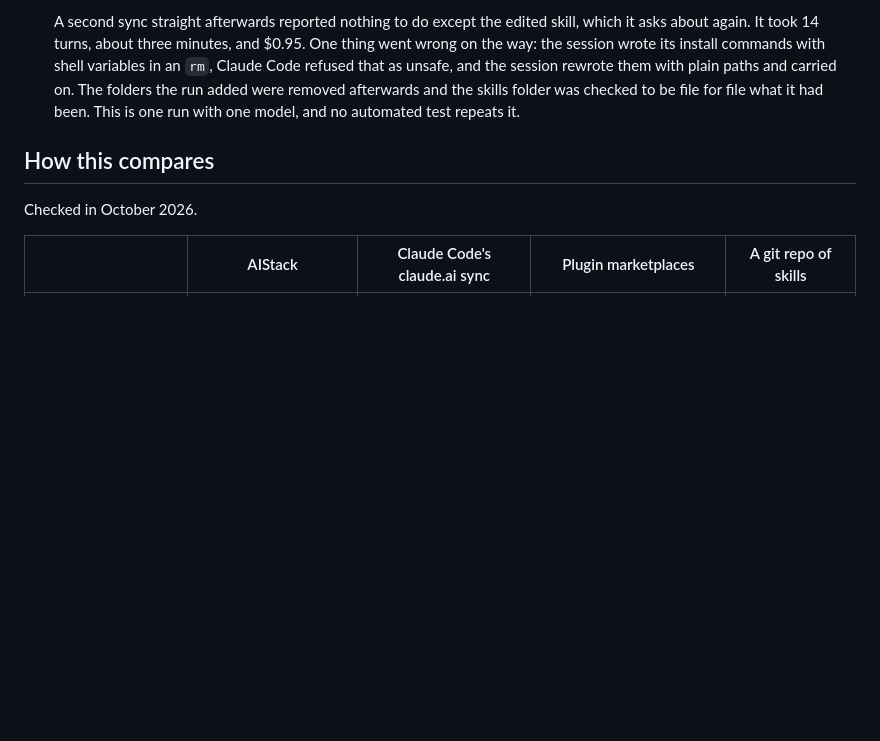
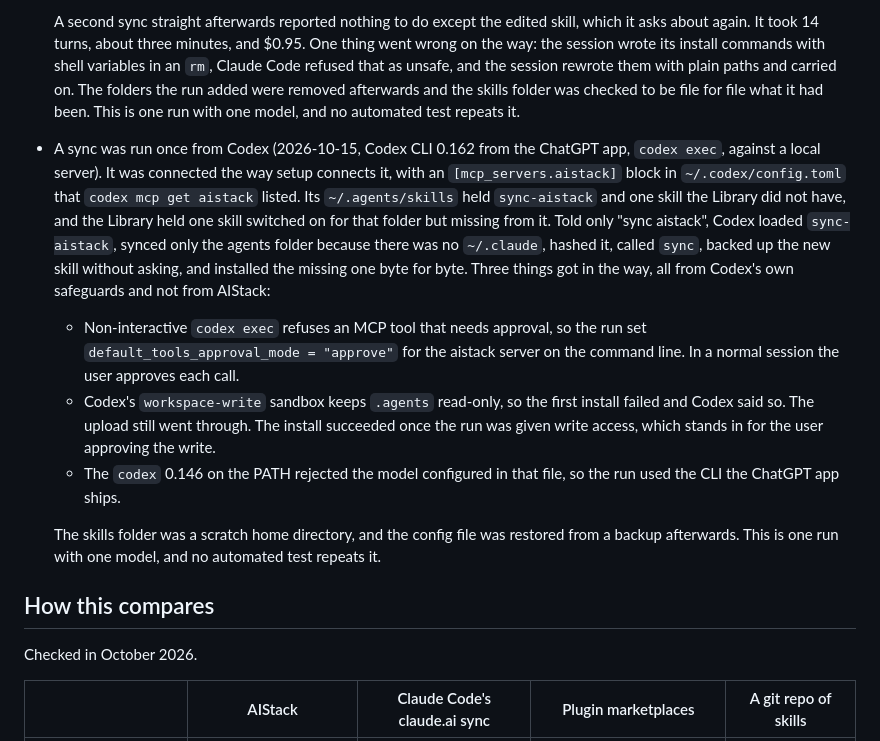
Before and after one commit to dchristopoulos/AIStack, a Markdown page: README.md, the part around the change. Rendered like a GitHub page; blank space fills up the shorter version.

Commit message:
Record one real sync run from Codex
The README says what has been checked by hand and what has not. Codex
was claimed as a supported agent but had never synced against a real
server. It now has: connected through ~/.codex/config.toml the way
setup connects it, Codex synced the agents folder, backed up a new
skill, and installed a missing one byte for byte.

The record also names what Codex's own safeguards did along the way:
non-interactive runs refuse an MCP tool that needs approval, and its
workspace-write sandbox keeps .agents read-only.

Closes #62.

```diff
--- a/README.md
+++ b/README.md
@@ -252,6 +252,12 @@ What it does not show, stated plainly:
   | 1 update offered by a team, pushed by a teammate | Took it, as answered, and named who pushed it |
 
   A second sync straight afterwards reported nothing to do except the edited skill, which it asks about again. It took 14 turns, about three minutes, and $0.95. One thing went wrong on the way: the session wrote its install commands with shell variables in an `rm`, Claude Code refused that as unsafe, and the session rewrote them with plain paths and carried on. The folders the run added were removed afterwards and the skills folder was checked to be file for file what it had been. This is one run with one model, and no automated test repeats it.
+- A sync was run once from Codex (2026-10-15, Codex CLI 0.162 from the ChatGPT app, `codex exec`, against a local server). It was connected the way setup connects it, with an `[mcp_servers.aistack]` block in `~/.codex/config.toml` that `codex mcp get aistack` listed. Its `~/.agents/skills` held `sync-aistack` and one skill the Library did not have, and the Library held one skill switched on for that folder but missing from it. Told only "sync aistack", Codex loaded `sync-aistack`, synced only the agents folder because there was no `~/.claude`, hashed it, called `sync`, backed up the new skill without asking, and installed the missing one byte for byte. Three things got in the way, all from Codex's own safeguards and not from AIStack:
+  - Non-interactive `codex exec` refuses an MCP tool that needs approval, so the run set `default_tools_approval_mode = "approve"` for the aistack server on the command line. In a normal session the user approves each call.
+  - Codex's `workspace-write` sandbox keeps `.agents` read-only, so the first install failed and Codex said so. The upload still went through. The install succeeded once the run was given write access, which stands in for the user approving the write.
+  - The `codex` 0.146 on the PATH rejected the model configured in that file, so the run used the CLI the ChatGPT app ships.
+
+  The skills folder was a scratch home directory, and the config file was restored from a backup afterwards. This is one run with one model, and no automated test repeats it.
 
 ## How this compares
 
```
